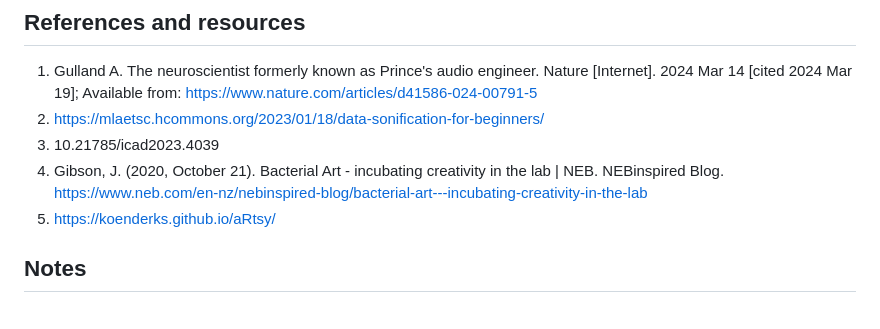
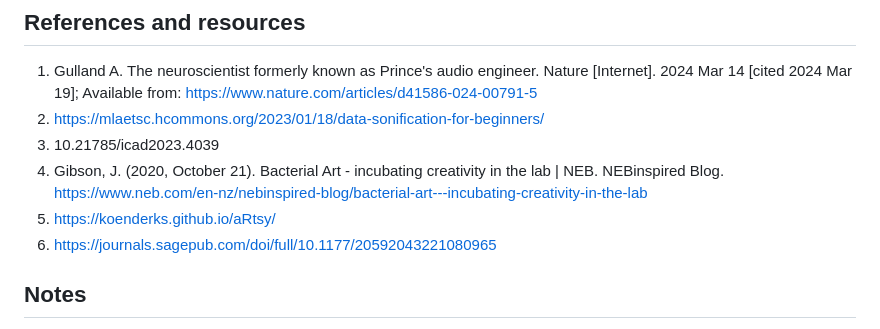
Before and after one commit to samsiljee/MS_sonification, a Markdown page: Essay.md, the part around the change. Rendered like a GitHub page.

Commit message:
Update Essay.md
Added ref

```diff
--- a/Essay.md
+++ b/Essay.md
@@ -251,6 +251,7 @@ Both are methods to explore and understand the world around us.
 3. 10.21785/icad2023.4039
 4. Gibson, J. (2020, October 21). Bacterial Art - incubating creativity in the lab | NEB. NEBinspired Blog. https://www.neb.com/en-nz/nebinspired-blog/bacterial-art---incubating-creativity-in-the-lab
 5. https://koenderks.github.io/aRtsy/
+6. https://journals.sagepub.com/doi/full/10.1177/20592043221080965
 
 ## Notes
 - What is the more universal message I'm trying to communicate with this work?
```
